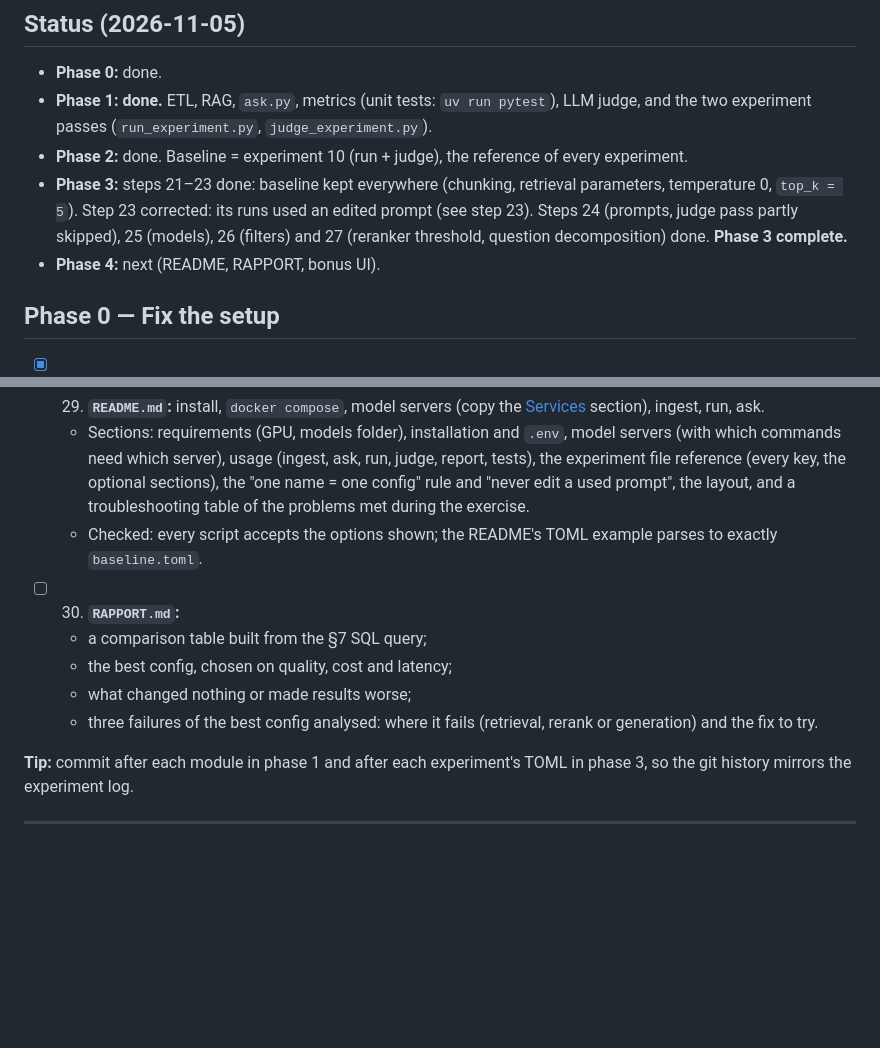
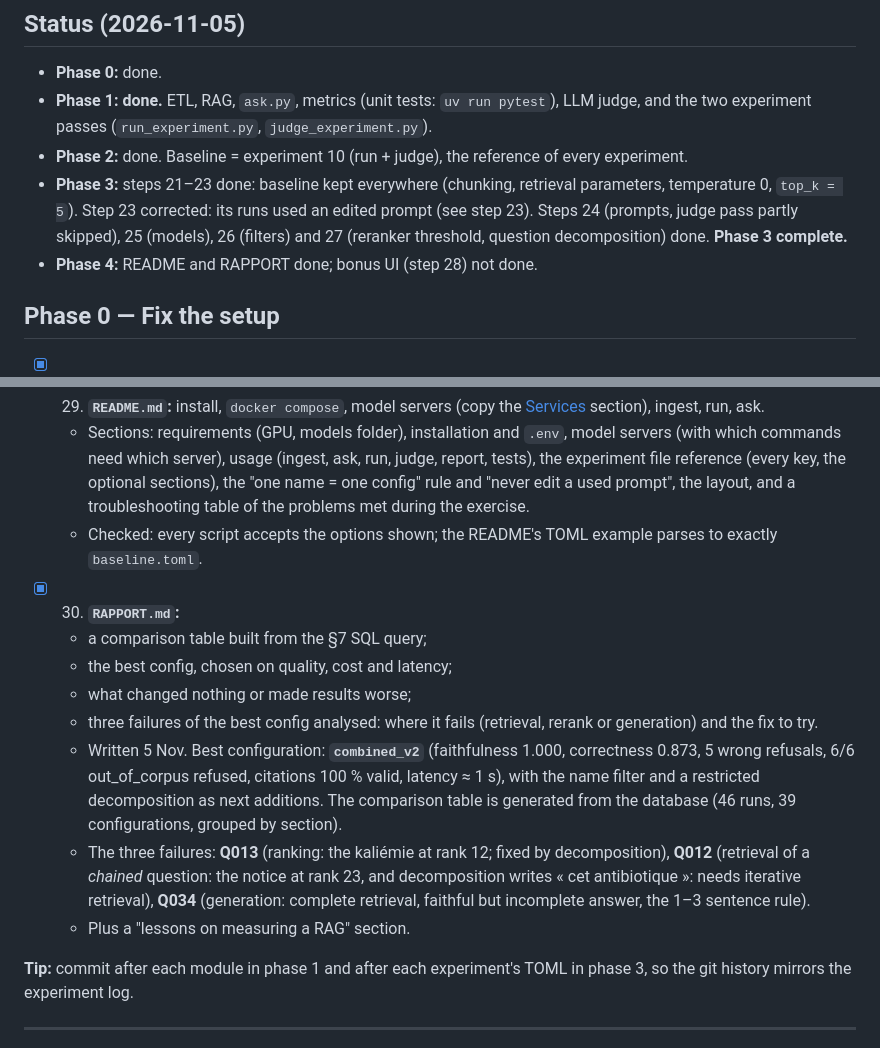
Before and after one commit to Shambels/hospital_rag, a Markdown page: PLAN.md, 2 parts joined by grey strips. Drawn GitHub-style; blank space fills up the shorter version.

Commit message:
Write report

```diff
--- a/PLAN.md
+++ b/PLAN.md
@@ -8,7 +8,7 @@ Steps in order, based on `exercice_03_recap_enonce.md`. How to start the model s
 - **Phase 1:** **done.** ETL, RAG, `ask.py`, metrics (unit tests: `uv run pytest`), LLM judge, and the two experiment passes (`run_experiment.py`, `judge_experiment.py`).
 - **Phase 2:** done. Baseline = experiment 10 (run + judge), the reference of every experiment.
 - **Phase 3:** steps 21–23 done: baseline kept everywhere (chunking, retrieval parameters, temperature 0, `top_k = 5`). Step 23 corrected: its runs used an edited prompt (see step 23). Steps 24 (prompts, judge pass partly skipped), 25 (models), 26 (filters) and 27 (reranker threshold, question decomposition) done. **Phase 3 complete.**
-- **Phase 4:** next (README, RAPPORT, bonus UI).
+- **Phase 4:** README and RAPPORT done; bonus UI (step 28) not done.
 
 ## Phase 0 — Fix the setup
 
@@ -437,11 +437,14 @@ pe` and `date`.
 - [x] 29. **`README.md`:** install, `docker compose`, model servers (copy the [Services](#services) section), ingest, run, ask.
     - Sections: requirements (GPU, models folder), installation and `.env`, model servers (with which commands need which server), usage (ingest, ask, run, judge, report, tests), the experiment file reference (every key, the optional sections), the "one name = one config" rule and "never edit a used prompt", the layout, and a troubleshooting table of the problems met during the exercise.
     - Checked: every script accepts the options shown; the README's TOML example parses to exactly `baseline.toml`.
-- [ ] 30. **`RAPPORT.md`:**
+- [x] 30. **`RAPPORT.md`:**
     - a comparison table built from the §7 SQL query;
     - the best config, chosen on quality, cost and latency;
     - what changed nothing or made results worse;
     - three failures of the best config analysed: where it fails (retrieval, rerank or generation) and the fix to try.
+    - Written 5 Nov. Best configuration: **`combined_v2`** (faithfulness 1.000, correctness 0.873, 5 wrong refusals, 6/6 out_of_corpus refused, citations 100 % valid, latency ≈ 1 s), with the name filter and a restricted decomposition as next additions. The comparison table is generated from the database (46 runs, 39 configurations, grouped by section).
+    - The three failures: **Q013** (ranking: the kaliémie at rank 12; fixed by decomposition), **Q012** (retrieval of a *chained* question: the notice at rank 23, and decomposition writes « cet antibiotique »: needs iterative retrieval), **Q034** (generation: complete retrieval, faithful but incomplete answer, the 1–3 sentence rule).
+    - Plus a "lessons on measuring a RAG" section.
 
 **Tip:** commit after each module in phase 1 and after each experiment's TOML in phase 3, so the git history mirrors the experiment log.
 
```
Also changed, not shown: RAPPORT.md (added, +178 -0 lines).
